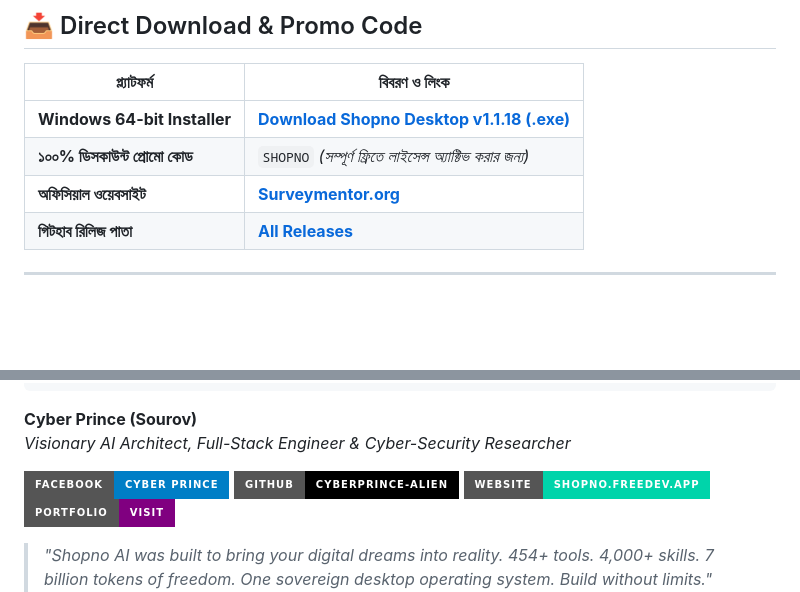
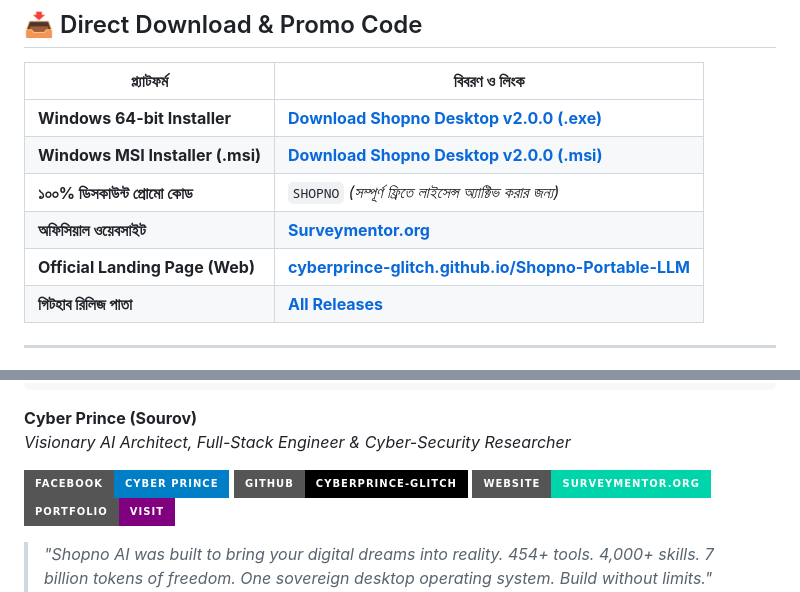
Before and after one commit to CyberPrince-glitch/Shopno-Portable-LLM, a Markdown page: README.md, 2 parts joined by grey strips. Rendered like a GitHub page; badges without logos; blank space fills up the shorter version.

Commit message:
Update README: v2.0.0 GitHub Releases download links, official website + landing page links

```diff
--- a/README.md
+++ b/README.md
@@ -235,9 +235,11 @@ Replace N8N, Zapier, and IFTTT. Automate social media marketing, build complete
 
 | প্ল্যাটফর্ম | বিবরণ ও লিংক |
 |---|---|
-| **Windows 64-bit Installer** | [**Download Shopno Desktop v1.1.18 (.exe)**](https://drive.google.com/file/d/15BrCcw5WmidIVBxj2KcALHxzl6IcPLk3/view?usp=drive_link) |
+| **Windows 64-bit Installer** | [**Download Shopno Desktop v2.0.0 (.exe)**](https://github.com/CyberPrince-glitch/Shopno-Portable-LLM/releases/latest/download/Shopno%20Desktop_2.0.0_x64-setup.exe)
+| **Windows MSI Installer (.msi)** | [**Download Shopno Desktop v2.0.0 (.msi)**](https://github.com/CyberPrince-glitch/Shopno-Portable-LLM/releases/latest/download/Shopno%20Desktop_2.0.0_x64_en-US.msi) |
 | **১০০% ডিসকাউন্ট প্রোমো কোড** | `SHOPNO` *(সম্পূর্ণ ফ্রিতে লাইসেন্স অ্যাক্টিভ করার জন্য)* |
 | **অফিসিয়াল ওয়েবসাইট** | [**Surveymentor.org**](https://surveymentor.org/) |
+| **Official Landing Page (Web)** | [**cyberprince-glitch.github.io/Shopno-Portable-LLM**](https://cyberprince-glitch.github.io/Shopno-Portable-LLM/)
 | **গিটহাব রিলিজ পাতা** | [**All Releases**](https://github.com/CyberPrince-glitch/Shopno-Portable-LLM/releases) |
 
 ---
@@ -289,8 +291,8 @@ Replace N8N, Zapier, and IFTTT. Automate social media marketing, build complete
 *Visionary AI Architect, Full-Stack Engineer & Cyber-Security Researcher*
 
 [![Facebook](https://img.shields.io/badge/Facebook-Cyber_Prince-blue?style=for-the-badge&logo=facebook)](https://www.facebook.com/ImDarkMagician/)
-[![GitHub](https://img.shields.io/badge/GitHub-CyberPrince--Alien-black?style=for-the-badge&logo=github)](https://github.com/CyberPrince-glitch/)
-[![Website](https://img.shields.io/badge/Website-shopno.freedev.app-00d4aa?style=for-the-badge&logo=google-chrome&logoColor=white)](https://surveymentor.org/)
+[![GitHub](https://img.shields.io/badge/GitHub-CyberPrince--glitch-black?style=for-the-badge&logo=github)](https://github.com/CyberPrince-glitch/)
+[![Website](https://img.shields.io/badge/Website-surveymentor.org-00d4aa?style=for-the-badge&logo=google-chrome&logoColor=white)](https://surveymentor.org/)
 [![Portfolio](https://img.shields.io/badge/Portfolio-Visit-purple?style=for-the-badge&logo=safari&logoColor=white)](https://github.com/CyberPrince-glitch/)
 
 > *"Shopno AI was built to bring your digital dreams into reality. 454+ tools. 4,000+ skills. 7 billion tokens of freedom. One sovereign desktop operating system. Build without limits."*
```
Also changed, not shown: other parts of README.md (+4 -4 lines).
